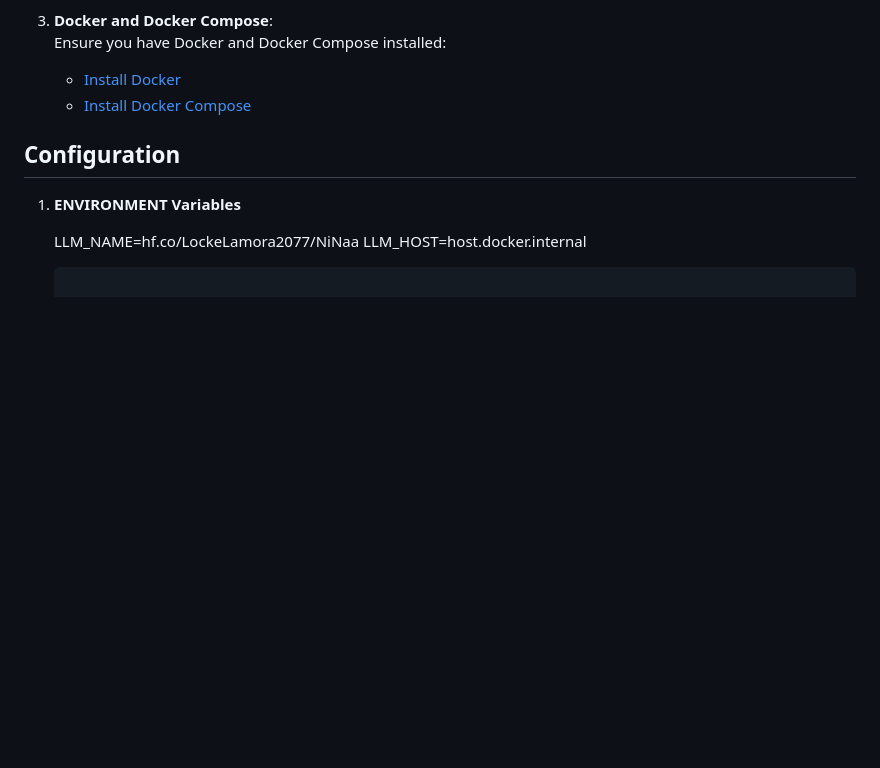
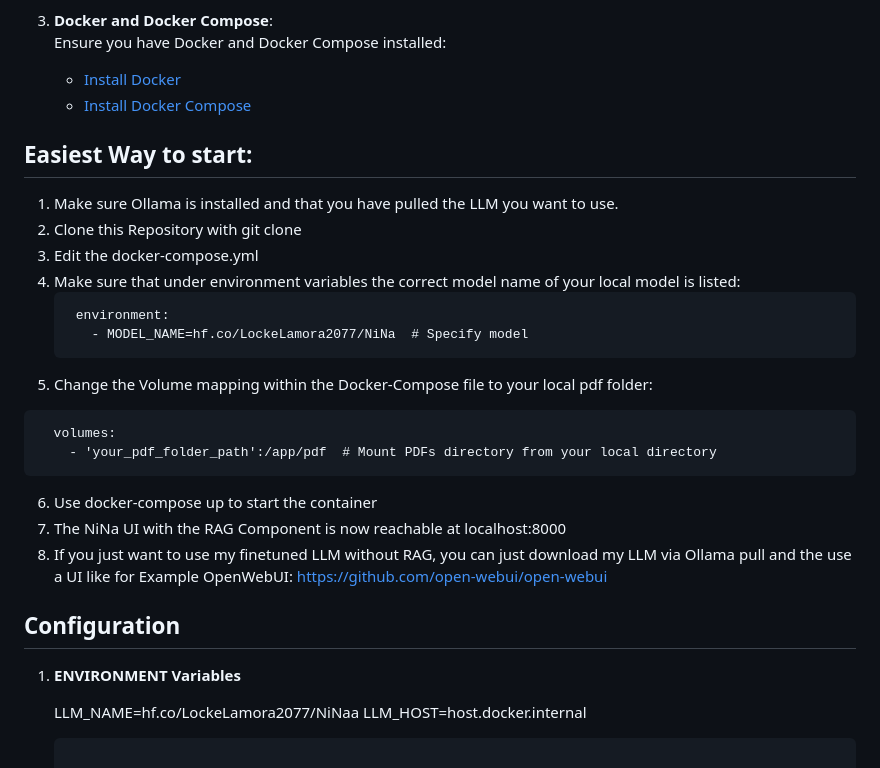
Before and after one commit to Lockelamoree/NiNa, a Markdown page: README.md, the part around the change. Drawn GitHub-style; blank space fills up the shorter version.

````diff
--- a/README.md
+++ b/README.md
@@ -33,6 +33,24 @@ Local Integration with Ollama: Ollama runs on your host machine, providing easy
    Ensure you have Docker and Docker Compose installed:
    - [Install Docker](https://docs.docker.com/get-docker/)
    - [Install Docker Compose](https://docs.docker.com/compose/install/)
+
+## Easiest Way to start:
+1. Make sure Ollama is installed and that you have pulled the LLM you want to use.
+2. Clone this Repository with git clone
+3. Edit the docker-compose.yml
+4. Make sure that under environment variables the correct model name of your local model is listed:
+   ```
+    environment:
+      - MODEL_NAME=hf.co/LockeLamora2077/NiNa  # Specify model
+   ```
+5. Change the Volume mapping within the Docker-Compose file to your local pdf folder:
+  ```
+    volumes:
+      - 'your_pdf_folder_path':/app/pdf  # Mount PDFs directory from your local directory
+```
+6. Use docker-compose up to start the container
+7. The NiNa UI with the RAG Component is now reachable at localhost:8000
+8. If you just want to use my finetuned LLM without RAG, you can just download my LLM via Ollama pull and the use a UI like for Example OpenWebUI: https://github.com/open-webui/open-webui
 
 ## Configuration
 
````
